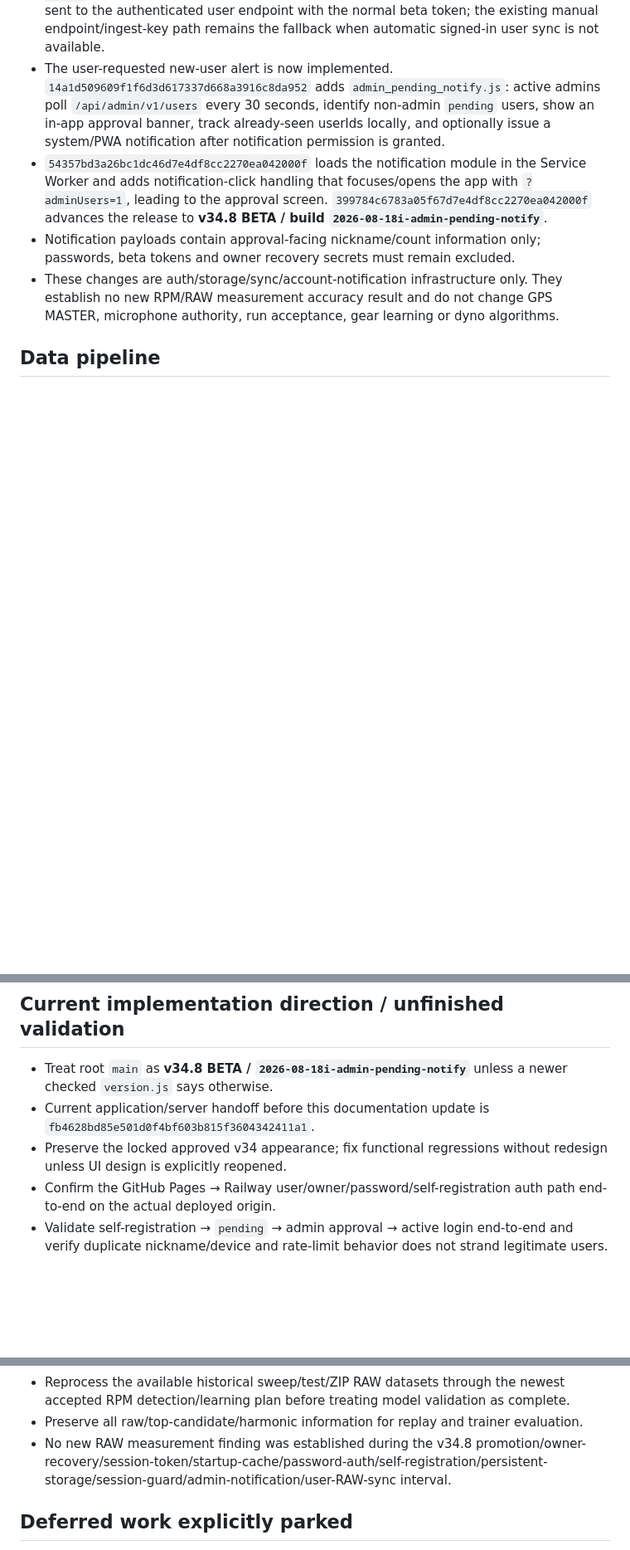
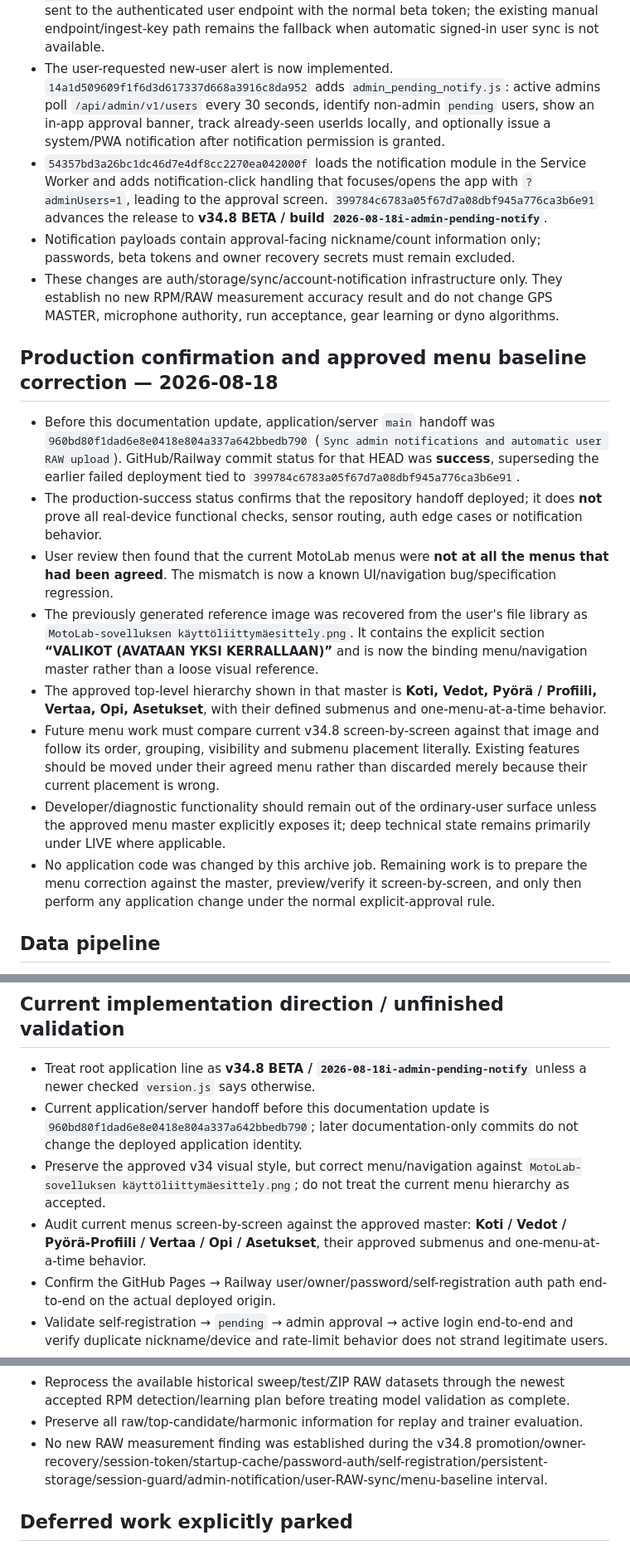
Before and after one commit to anttivanttinen-max/v-n-_autodyno, a Markdown page: MOTOLAB_CONVERSATION_ARCHIVE.md, 3 parts joined by grey strips. Shown at 83% size. Drawn GitHub-style; blank space fills up the shorter version.

Commit message:
Archive production confirmation and menu baseline correction

```diff
--- a/MOTOLAB_CONVERSATION_ARCHIVE.md
+++ b/MOTOLAB_CONVERSATION_ARCHIVE.md
@@ -188,9 +188,19 @@ This file is the durable GitHub memory for MotoLab development conversations. Im
 - `d8e8e8fcbca6da00e69b4362d47a4a77d4b6e3aa` wires `user_raw_server.js` into the production beta-auth server stack, so the authenticated user RAW endpoint is actually loaded by that server path.
 - `fb4628bd85e501d0f4bf603b815f3604342411a1` changes `raw_sync.js` to `v34-user-raw-auto-sync-1`: when an active signed-in user exists, queued local RAW chunks are automatically sent to the authenticated user endpoint with the normal beta token; the existing manual endpoint/ingest-key path remains the fallback when automatic signed-in user sync is not available.
 - The user-requested new-user alert is now implemented. `14a1d509609f1f6d3d617337d668a3916c8da952` adds `admin_pending_notify.js`: active admins poll `/api/admin/v1/users` every 30 seconds, identify non-admin `pending` users, show an in-app approval banner, track already-seen userIds locally, and optionally issue a system/PWA notification after notification permission is granted.
-- `54357bd3a26bc1dc46d7e4df8cc2270ea042000f` loads the notification module in the Service Worker and adds notification-click handling that focuses/opens the app with `?adminUsers=1`, leading to the approval screen. `399784c6783a05f67d7e4df8cc2270ea042000f` advances the release to **v34.8 BETA / build `2026-08-18i-admin-pending-notify`**.
+- `54357bd3a26bc1dc46d7e4df8cc2270ea042000f` loads the notification module in the Service Worker and adds notification-click handling that focuses/opens the app with `?adminUsers=1`, leading to the approval screen. `399784c6783a05f67d7a08dbf945a776ca3b6e91` advances the release to **v34.8 BETA / build `2026-08-18i-admin-pending-notify`**.
 - Notification payloads contain approval-facing nickname/count information only; passwords, beta tokens and owner recovery secrets must remain excluded.
 - These changes are auth/storage/sync/account-notification infrastructure only. They establish no new RPM/RAW measurement accuracy result and do not change GPS MASTER, microphone authority, run acceptance, gear learning or dyno algorithms.
+
+## Production confirmation and approved menu baseline correction — 2026-08-18
+- Before this documentation update, application/server `main` handoff was `960bd80f1dad6e8e0418e804a337a642bbedb790` (`Sync admin notifications and automatic user RAW upload`). GitHub/Railway commit status for that HEAD was **success**, superseding the earlier failed deployment tied to `399784c6783a05f67d7a08dbf945a776ca3b6e91`.
+- The production-success status confirms that the repository handoff deployed; it does **not** prove all real-device functional checks, sensor routing, auth edge cases or notification behavior.
+- User review then found that the current MotoLab menus were **not at all the menus that had been agreed**. The mismatch is now a known UI/navigation bug/specification regression.
+- The previously generated reference image was recovered from the user's file library as `MotoLab-sovelluksen käyttöliittymäesittely.png`. It contains the explicit section **“VALIKOT (AVATAAN YKSI KERRALLAAN)”** and is now the binding menu/navigation master rather than a loose visual reference.
+- The approved top-level hierarchy shown in that master is **Koti, Vedot, Pyörä / Profiili, Vertaa, Opi, Asetukset**, with their defined submenus and one-menu-at-a-time behavior.
+- Future menu work must compare current v34.8 screen-by-screen against that image and follow its order, grouping, visibility and submenu placement literally. Existing features should be moved under their agreed menu rather than discarded merely because their current placement is wrong.
+- Developer/diagnostic functionality should remain out of the ordinary-user surface unless the approved menu master explicitly exposes it; deep technical state remains primarily under LIVE where applicable.
+- No application code was changed by this archive job. Remaining work is to prepare the menu correction against the master, preview/verify it screen-by-screen, and only then perform any application change under the normal explicit-approval rule.
 
 ## Data pipeline
 - MotoLab stores RAW locally first and syncs new chunks to Railway when configured.
@@ -208,9 +218,10 @@ This file is the durable GitHub memory for MotoLab development conversations. Im
 - Settings/maintenance sections should remain compact/collapsible; deep technical state belongs primarily under LIVE.
 
 ## Current implementation direction / unfinished validation
-- Treat root `main` as **v34.8 BETA / `2026-08-18i-admin-pending-notify`** unless a newer checked `version.js` says otherwise.
-- Current application/server handoff before this documentation update is `fb4628bd85e501d0f4bf603b815f3604342411a1`.
-- Preserve the locked approved v34 appearance; fix functional regressions without redesign unless UI design is explicitly reopened.
+- Treat root application line as **v34.8 BETA / `2026-08-18i-admin-pending-notify`** unless a newer checked `version.js` says otherwise.
+- Current application/server handoff before this documentation update is `960bd80f1dad6e8e0418e804a337a642bbedb790`; later documentation-only commits do not change the deployed application identity.
+- Preserve the approved v34 visual style, but correct menu/navigation against `MotoLab-sovelluksen käyttöliittymäesittely.png`; do not treat the current menu hierarchy as accepted.
+- Audit current menus screen-by-screen against the approved master: **Koti / Vedot / Pyörä-Profiili / Vertaa / Opi / Asetukset**, their approved submenus and one-menu-at-a-time behavior.
 - Confirm the GitHub Pages → Railway user/owner/password/self-registration auth path end-to-end on the actual deployed origin.
 - Validate self-registration → `pending` → admin approval → active login end-to-end and verify duplicate nickname/device and rate-limit behavior does not strand legitimate users.
 - Validate new-user notifications on the installed admin device: permission prompt behavior, in-app banner, 30-second polling, seen-user de-duplication, background/system notification where supported, notification tap/deep-link into approvals, and no credential/secret leakage.
@@ -228,7 +239,7 @@ This file is the durable GitHub memory for MotoLab development conversations. Im
 - Validate adaptive candidate tracking, 500 rpm band learning and Auto Gear Learn interaction without weakening GPS MASTER.
 - Reprocess the available historical sweep/test/ZIP RAW datasets through the newest accepted RPM detection/learning plan before treating model validation as complete.
 - Preserve all raw/top-candidate/harmonic information for replay and trainer evaluation.
-- No new RAW measurement finding was established during the v34.8 promotion/owner-recovery/session-token/startup-cache/password-auth/self-registration/persistent-storage/session-guard/admin-notification/user-RAW-sync interval.
+- No new RAW measurement finding was established during the v34.8 promotion/owner-recovery/session-token/startup-cache/password-auth/self-registration/persistent-storage/session-guard/admin-notification/user-RAW-sync/menu-baseline interval.
 
 ## Deferred work explicitly parked
 - Automatic knock / ignition autotune.
```
Also changed, not shown: other parts of MOTOLAB_CONVERSATION_ARCHIVE.md (+2 -2 lines).
